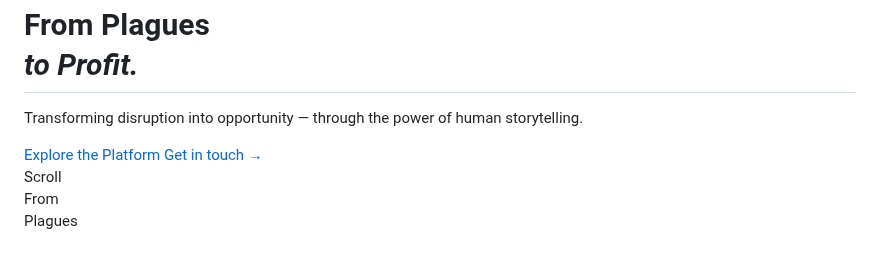
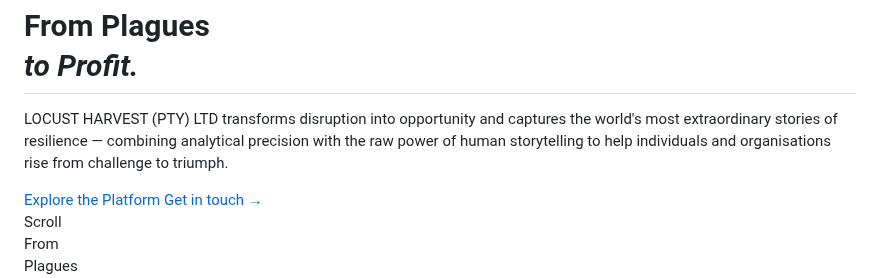
Before and after one commit to LocustHarvest/locustharvest.github.io, a Markdown page: README.md, the part around the change. Drawn GitHub-style; blank space fills up the shorter version.

Commit message:
Update README.md
Signed-off-by: LocustHarvest <locustharvest@outlook.com>

```diff
--- a/README.md
+++ b/README.md
@@ -811,7 +811,7 @@
     From Plagues<br>
     <em>to Profit.</em>
   </h1>
-  <p class="hero-sub">Transforming disruption into opportunity — through the power of human storytelling.</p>
+  <p class="hero-sub">LOCUST HARVEST (PTY) LTD transforms disruption into opportunity and captures the world's most extraordinary stories of resilience — combining analytical precision with the raw power of human storytelling to help individuals and organisations rise from challenge to triumph.</p>
   <div class="hero-actions">
     <a href="#platform" class="btn-primary">Explore the Platform</a>
     <a href="#contact" class="btn-ghost">Get in touch →</a>
```
